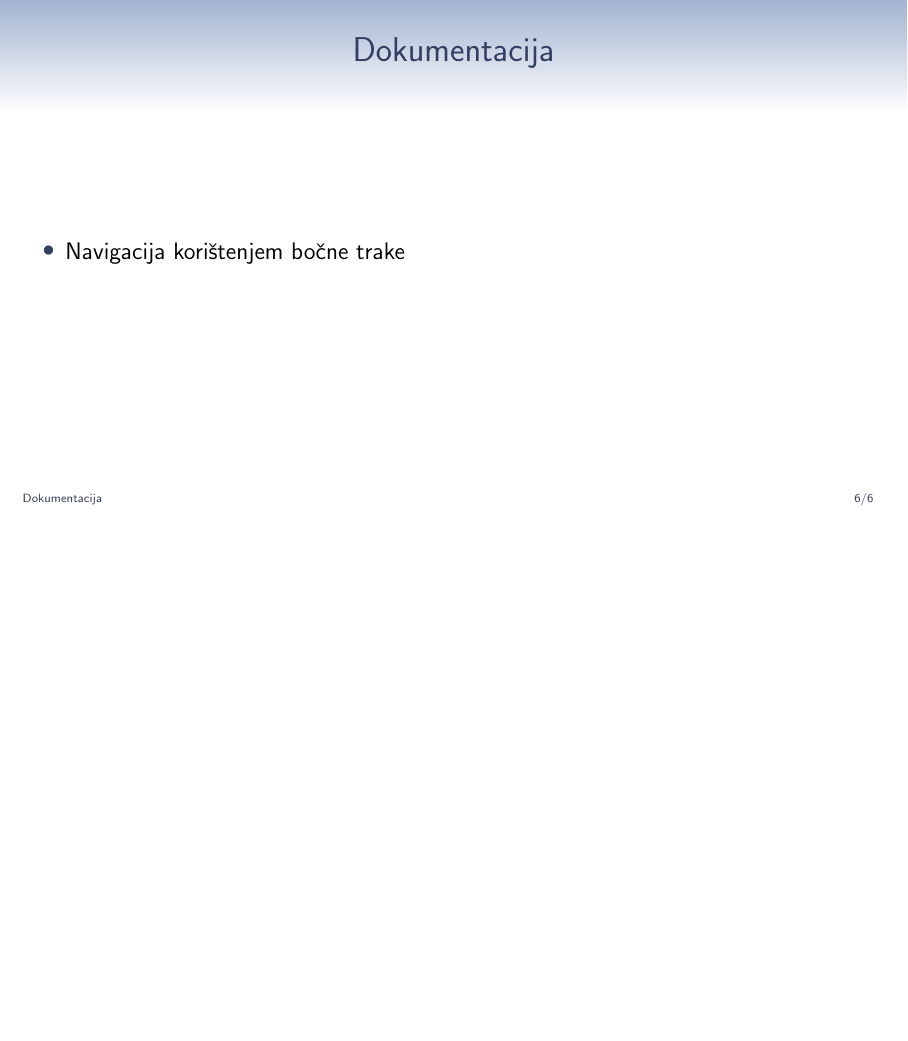
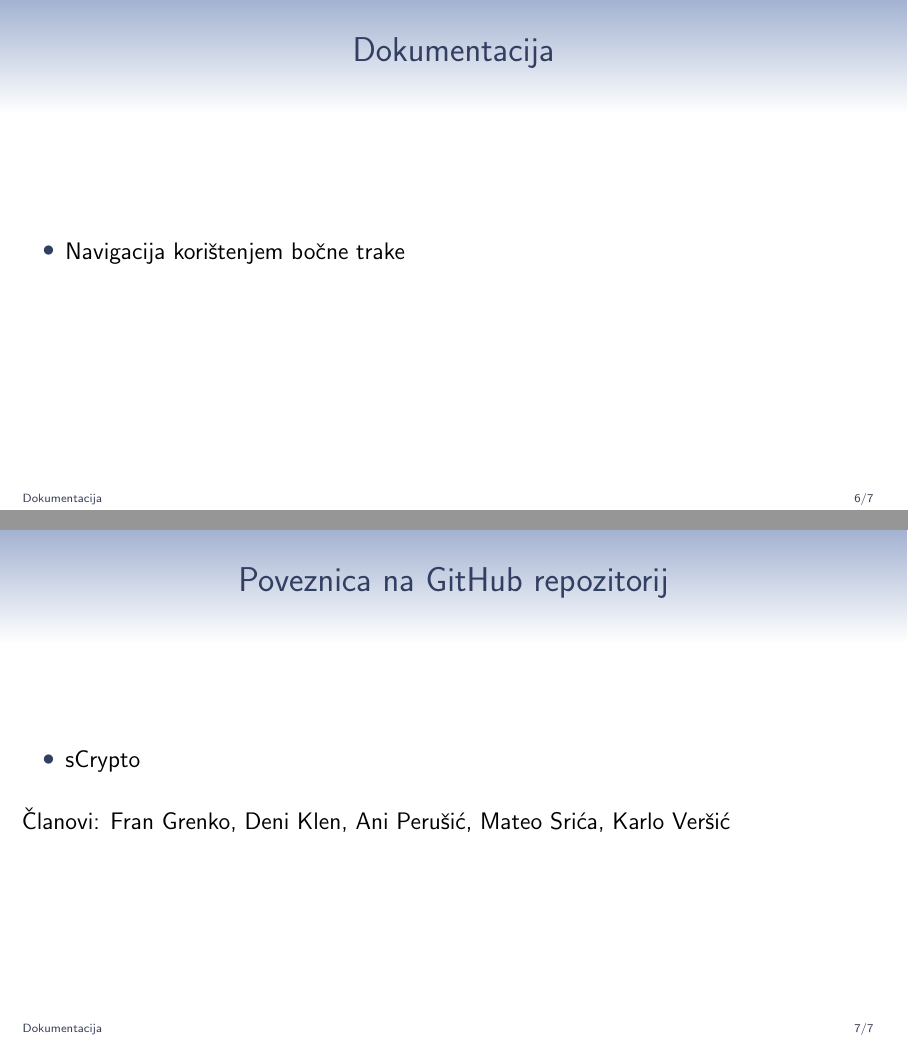
Before and after one commit to MSrica/sCrypto, LaTeX slides (documentation/presentations/Latex folder/Wiki.tex): page 6 of 6 before the commit and pages 6 and 7 of 7 after it, the two joined at a grey line, the shorter picture padded with empty space. Compiled offline with pdfLaTeX.

Commit message:
added members to Wiki.pdf

```diff
--- a/documentation/presentations/Latex folder/Wiki.tex
+++ b/documentation/presentations/Latex folder/Wiki.tex
@@ -90,4 +90,13 @@
 \end{frame}
 
 
+%------------------------------------------------
+\begin{frame}{Poveznica na GitHub repozitorij}
+    \begin{itemize}
+        \item \href{https://github.com/MSrica/sCrypto}{sCrypto}\newline
+    \end{itemize}
+    Članovi: Fran Grenko, Deni Klen, Ani Perušić, Mateo Srića, Karlo Veršić
+\end{frame}
+
+
 \end{document}
```
Also changed, not shown: documentation/presentations/Wiki.pdf.
